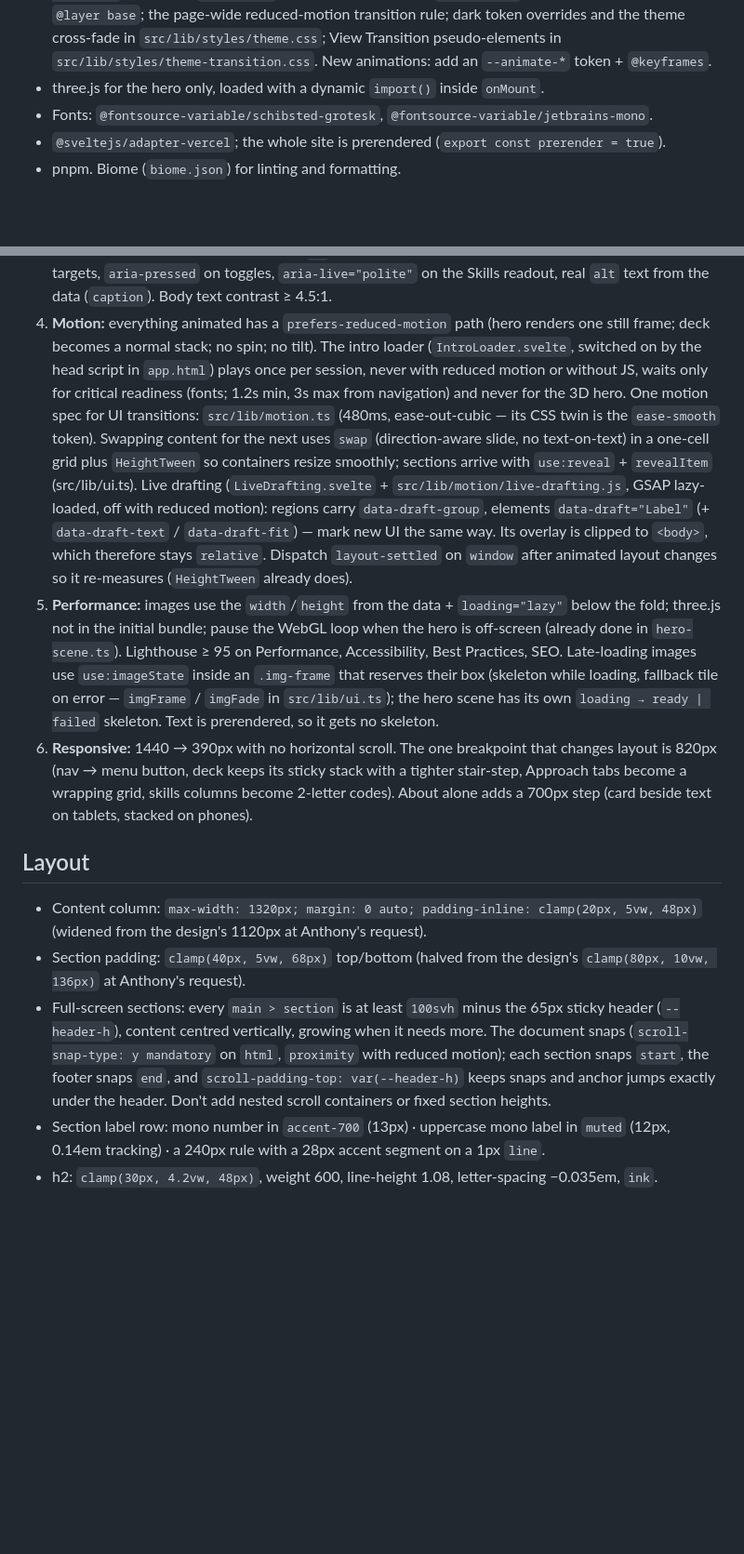
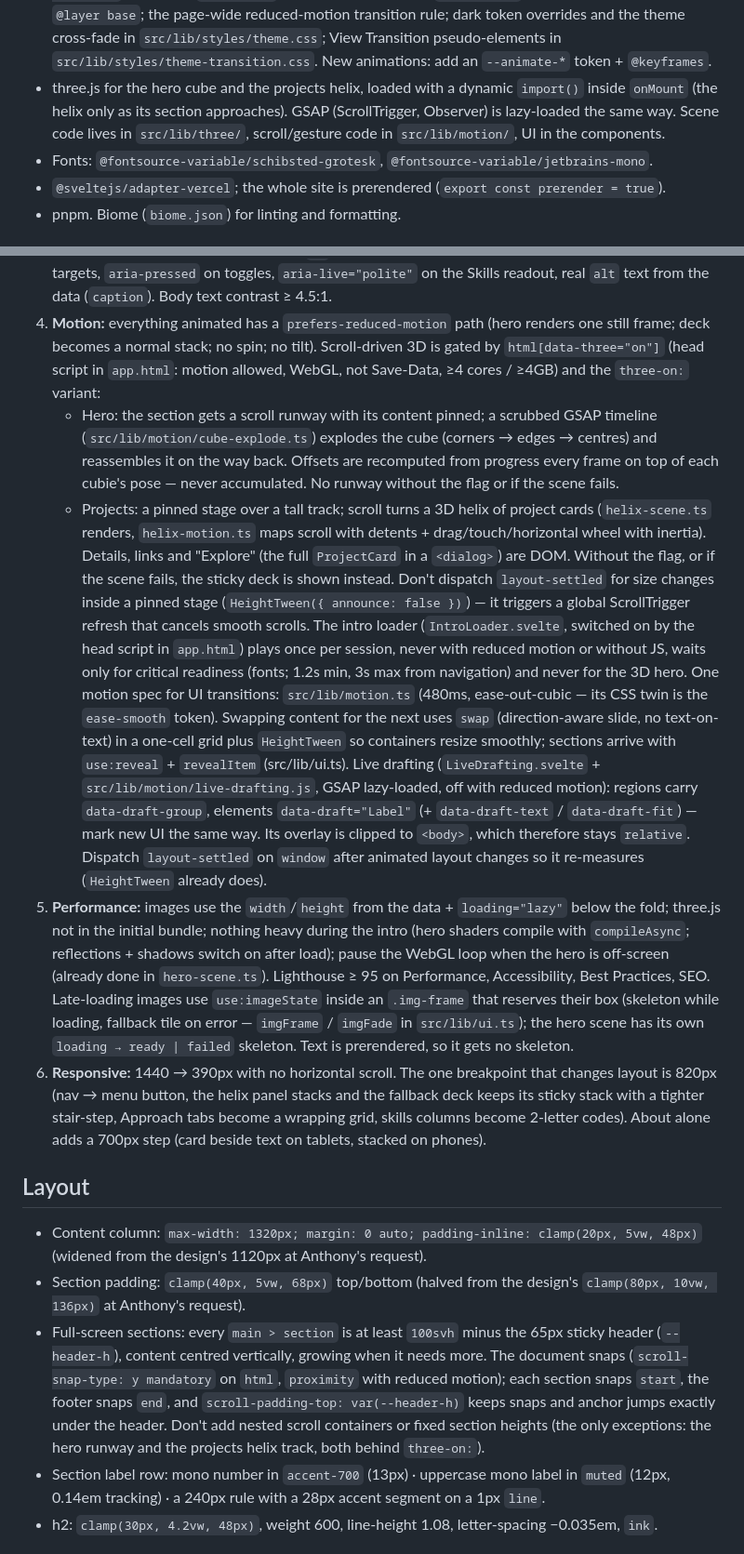
Before and after one commit to serocode/sero-portfolio, a Markdown page: CLAUDE.md, 2 parts joined by grey strips. Shown at 93% size. Drawn GitHub-style; blank space fills up the shorter version.

```diff
--- a/CLAUDE.md
+++ b/CLAUDE.md
@@ -27,7 +27,10 @@ rather than redesigning.
   in its `@layer base`; the page-wide reduced-motion transition rule; dark token overrides and the
   theme cross-fade in `src/lib/styles/theme.css`; View Transition pseudo-elements in
   `src/lib/styles/theme-transition.css`. New animations: add an `--animate-*` token + `@keyframes`.
-- three.js for the hero only, loaded with a dynamic `import()` inside `onMount`.
+- three.js for the hero cube and the projects helix, loaded with a dynamic `import()` inside
+  `onMount` (the helix only as its section approaches). GSAP (ScrollTrigger, Observer) is
+  lazy-loaded the same way. Scene code lives in `src/lib/three/`, scroll/gesture code in
+  `src/lib/motion/`, UI in the components.
 - Fonts: `@fontsource-variable/schibsted-grotesk`, `@fontsource-variable/jetbrains-mono`.
 - `@sveltejs/adapter-vercel`; the whole site is prerendered (`export const prerender = true`).
 - pnpm. Biome (`biome.json`) for linting and formatting.
@@ -50,26 +53,39 @@ rather than redesigning.
    real `alt` text from the data (`caption`). Body text contrast ≥ 4.5:1.
 4. **Motion:** everything animated has a `prefers-reduced-motion` path (hero renders one still
    frame; deck becomes a normal stack; no spin; no tilt).
-   The intro loader (`IntroLoader.svelte`, switched on by the head script in `app.html`) plays once
-   per session, never with reduced motion or without JS, waits only for critical readiness (fonts;
-   1.2s min, 3s max from navigation) and never for the 3D hero.
-   One motion spec for UI transitions: `src/lib/motion.ts` (480ms, ease-out-cubic — its CSS twin
-   is the `ease-smooth` token). Swapping content for the next uses `swap` (direction-aware slide,
-   no text-on-text) in a one-cell grid plus `HeightTween` so containers resize smoothly; sections
-   arrive with `use:reveal` + `revealItem` (src/lib/ui.ts).
-   Live drafting (`LiveDrafting.svelte` + `src/lib/motion/live-drafting.js`, GSAP lazy-loaded, off
-   with reduced motion): regions carry `data-draft-group`, elements `data-draft="Label"` (+
-   `data-draft-text` / `data-draft-fit`) — mark new UI the same way. Its overlay is clipped to
-   `<body>`, which therefore stays `relative`. Dispatch `layout-settled` on `window` after
-   animated layout changes so it re-measures (`HeightTween` already does).
+   Scroll-driven 3D is gated by `html[data-three="on"]` (head script in `app.html`: motion
+   allowed, WebGL, not Save-Data, ≥4 cores / ≥4GB) and the `three-on:` variant:
+   - Hero: the section gets a scroll runway with its content pinned; a scrubbed GSAP timeline
+     (`src/lib/motion/cube-explode.ts`) explodes the cube (corners → edges → centres) and
+     reassembles it on the way back. Offsets are recomputed from progress every frame on top of
+     each cubie's pose — never accumulated. No runway without the flag or if the scene fails.
+   - Projects: a pinned stage over a tall track; scroll turns a 3D helix of project cards
+     (`helix-scene.ts` renders, `helix-motion.ts` maps scroll with detents + drag/touch/horizontal
+     wheel with inertia). Details, links and "Explore" (the full `ProjectCard` in a `<dialog>`)
+     are DOM. Without the flag, or if the scene fails, the sticky deck is shown instead.
+     Don't dispatch `layout-settled` for size changes inside a pinned stage (`HeightTween({
+   announce: false })`) — it triggers a global ScrollTrigger refresh that cancels smooth scrolls.
+     The intro loader (`IntroLoader.svelte`, switched on by the head script in `app.html`) plays once
+     per session, never with reduced motion or without JS, waits only for critical readiness (fonts;
+     1.2s min, 3s max from navigation) and never for the 3D hero.
+     One motion spec for UI transitions: `src/lib/motion.ts` (480ms, ease-out-cubic — its CSS twin
+     is the `ease-smooth` token). Swapping content for the next uses `swap` (direction-aware slide,
+     no text-on-text) in a one-cell grid plus `HeightTween` so containers resize smoothly; sections
+     arrive with `use:reveal` + `revealItem` (src/lib/ui.ts).
+     Live drafting (`LiveDrafting.svelte` + `src/lib/motion/live-drafting.js`, GSAP lazy-loaded, off
+     with reduced motion): regions carry `data-draft-group`, elements `data-draft="Label"` (+
+     `data-draft-text` / `data-draft-fit`) — mark new UI the same way. Its overlay is clipped to
+     `<body>`, which therefore stays `relative`. Dispatch `layout-settled` on `window` after
+     animated layout changes so it re-measures (`HeightTween` already does).
 5. **Performance:** images use the `width`/`height` from the data + `loading="lazy"` below the fold;
-   three.js not in the initial bundle; pause the WebGL loop when the hero is off-screen (already
+   three.js not in the initial bundle; nothing heavy during the intro (hero shaders compile with
+   `compileAsync`; reflections + shadows switch on after load); pause the WebGL loop when the hero is off-screen (already
    done in `hero-scene.ts`). Lighthouse ≥ 95 on Performance, Accessibility, Best Practices, SEO.
    Late-loading images use `use:imageState` inside an `.img-frame` that reserves their box
    (skeleton while loading, fallback tile on error — `imgFrame` / `imgFade` in `src/lib/ui.ts`); the hero scene
    has its own `loading → ready | failed` skeleton. Text is prerendered, so it gets no skeleton.
 6. **Responsive:** 1440 → 390px with no horizontal scroll. The one breakpoint that changes layout is
-   820px (nav → menu button, deck keeps its sticky stack with a tighter stair-step, Approach tabs
+   820px (nav → menu button, the helix panel stacks and the fallback deck keeps its sticky stack with a tighter stair-step, Approach tabs
    become a wrapping grid, skills columns become 2-letter codes). About alone adds a 700px step
    (card beside text on tablets, stacked on phones).
 
@@ -81,7 +97,8 @@ rather than redesigning.
   (`--header-h`), content centred vertically, growing when it needs more. The document snaps
   (`scroll-snap-type: y mandatory` on `html`, `proximity` with reduced motion); each section snaps
   `start`, the footer snaps `end`, and `scroll-padding-top: var(--header-h)` keeps snaps and anchor
-  jumps exactly under the header. Don't add nested scroll containers or fixed section heights.
+  jumps exactly under the header. Don't add nested scroll containers or fixed section heights
+  (the only exceptions: the hero runway and the projects helix track, both behind `three-on:`).
 - Section label row: mono number in `accent-700` (13px) · uppercase mono label in `muted`
   (12px, 0.14em tracking) · a 240px rule with a 28px accent segment on a 1px `line`.
 - h2: `clamp(30px, 4.2vw, 48px)`, weight 600, line-height 1.08, letter-spacing −0.035em, `ink`.
```
Also changed, not shown: README.md (+10 -9 lines), docs/screenshots/projects.jpg, 13 other files.
